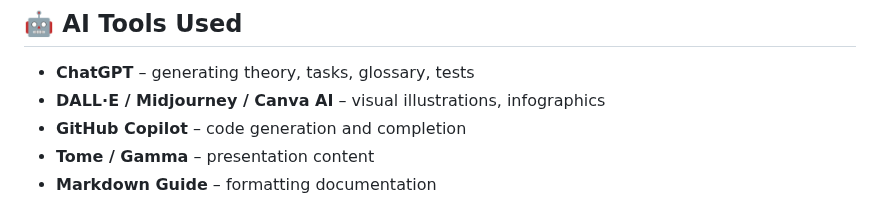
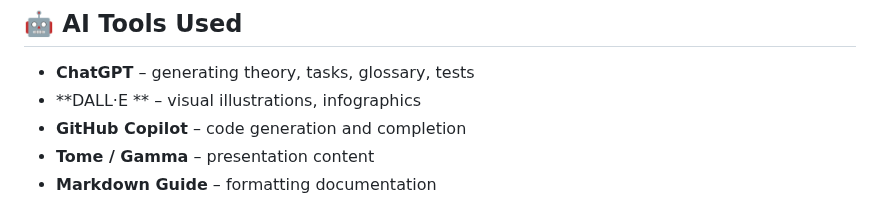
Before and after one commit to OlegTPhD/html-css-ai-course, a Markdown page: README.md, the part around the change. Rendered like a GitHub page.

```diff
--- a/README.md
+++ b/README.md
@@ -80,7 +80,7 @@ HTML-CSS-COURSE/
 ## 🤖 AI Tools Used
 
 - **ChatGPT** – generating theory, tasks, glossary, tests
-- **DALL·E / Midjourney / Canva AI** – visual illustrations, infographics
+- **DALL·E ** – visual illustrations, infographics
 - **GitHub Copilot** – code generation and completion
 - **Tome / Gamma** – presentation content
 - **Markdown Guide** – formatting documentation
```
